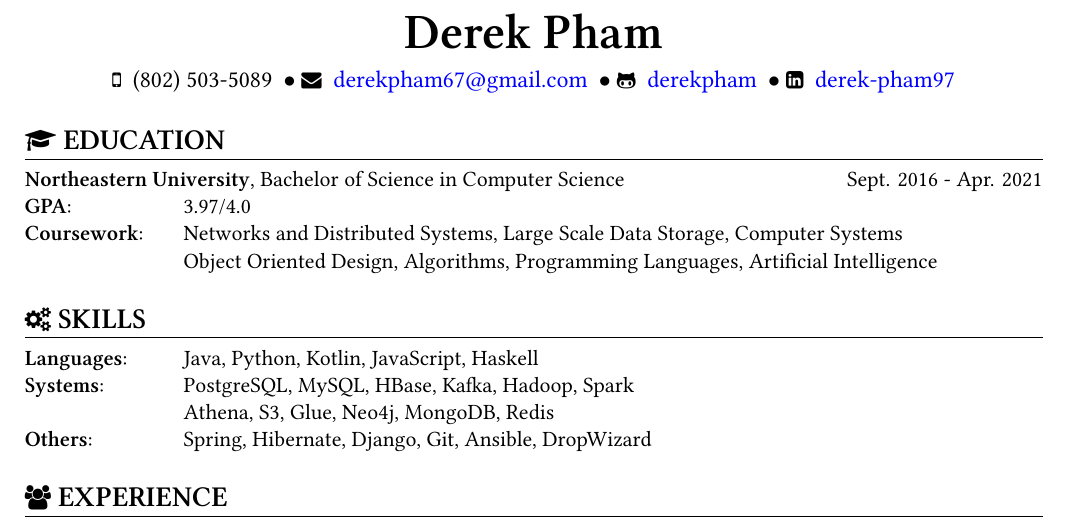
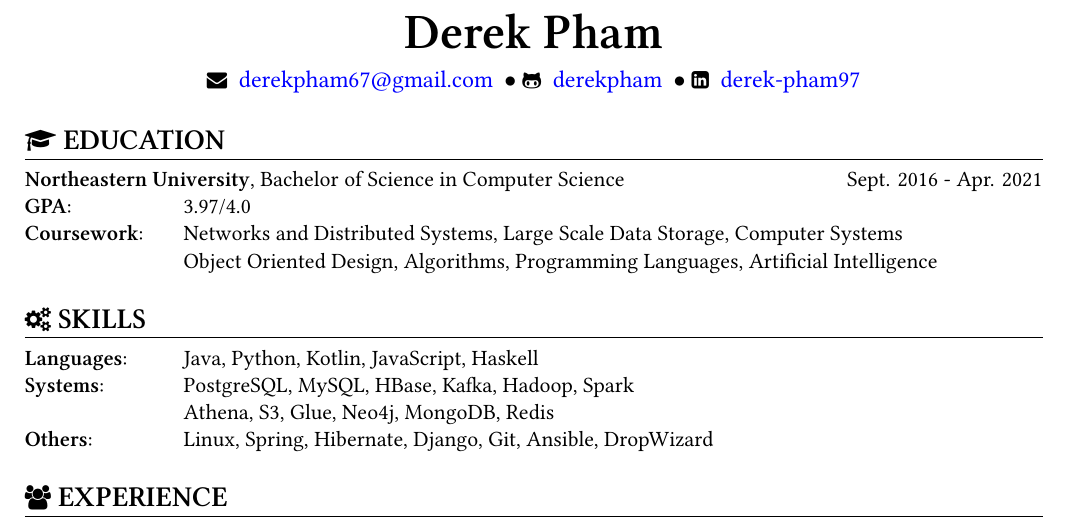
Before and after one commit to derekpham/resume, a LaTeX CV (Derek-Pham-resume.tex): part of the page, cut so that both start at the same text. Compiled offline with XeLaTeX.

Commit message:
remove phone number; add linux

```diff
--- a/Derek-Pham-resume.tex
+++ b/Derek-Pham-resume.tex
@@ -36,8 +36,6 @@
 \begin{document}
 \name{\Huge Derek Pham\\[5pt]}
 \address{
-  \large\phone{(802) 503-5089}\:
-  \large{$\bullet$}
   \large\email{derekpham67@gmail.com}\:
   \large{$\bullet$}
   \large\github{derekpham}\:
@@ -60,7 +58,7 @@
       {\bf Languages}: \listingtab Java, Python, Kotlin, JavaScript, Haskell\\
       {\bf Systems}: \listingtab PostgreSQL, MySQL, HBase, Kafka, Hadoop, Spark\\
       \listingtab Athena, S3, Glue, Neo4j, MongoDB, Redis\\
-      {\bf Others}: \listingtab Spring, Hibernate, Django, Git, Ansible, DropWizard
+      {\bf Others}: \listingtab Linux, Spring, Hibernate, Django, Git, Ansible, DropWizard
     }
   }
 
```
Also changed, not shown: Derek-Pham-resume.pdf.
